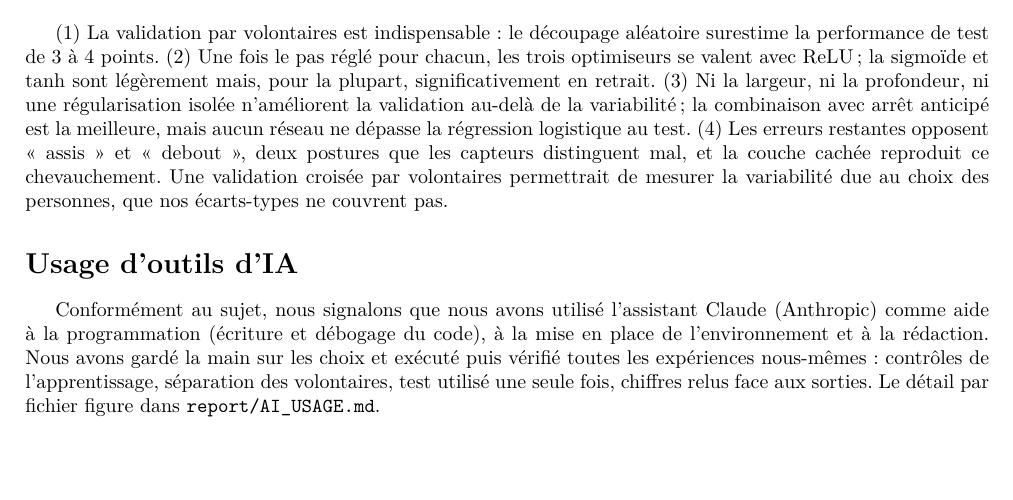
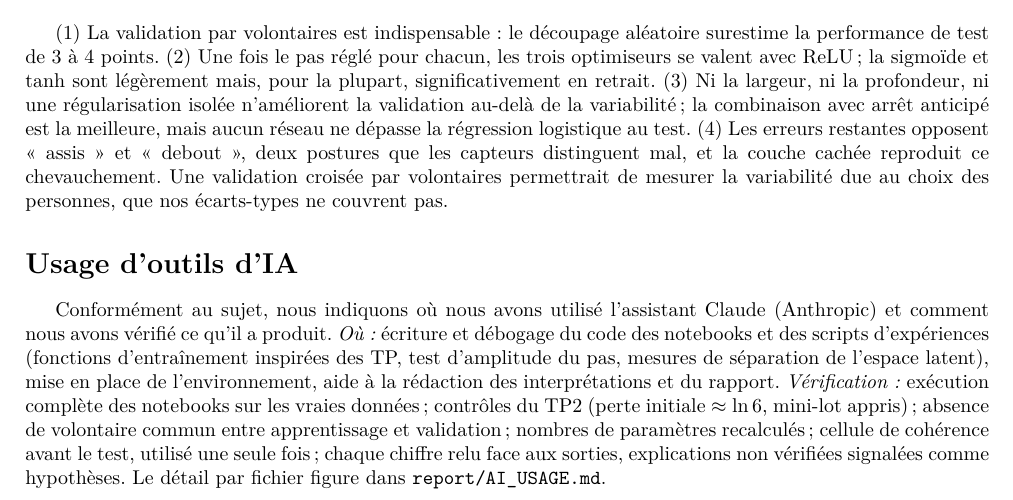
Before and after one commit to aliounedjamil/M2_DL_HAR, a LaTeX paper (report/main.tex): part of page 6 of 6, cut so that both start at the same text, the shorter picture padded with empty space. Compiled offline with pdfLaTeX.

Commit message:
Section IA : où et comment vérifié, comme demandé par le sujet (8.2)
Co-Authored-By: Claude Opus 5.5 <noreply@anthropic.com>
Claude-Session: https://claude.ai/code/session_01FKXZtsUUHdj77kZyhEKNkG

```diff
--- a/report/main.tex
+++ b/report/main.tex
@@ -339,10 +339,15 @@ deux postures que les capteurs distinguent mal, et la couche cachée reproduit c
 par volontaires permettrait de mesurer la variabilité due au choix des personnes, que nos écarts-types ne couvrent pas.
 
 \section*{Usage d'outils d'IA}       % Ensemble — depuis AI_USAGE.md
-Conformément au sujet, nous signalons que nous avons utilisé l'assistant Claude (Anthropic) comme aide à la
-programmation (écriture et débogage du code), à la mise en place de l'environnement et à la rédaction. Nous avons
-gardé la main sur les choix et exécuté puis vérifié toutes les expériences nous-mêmes : contrôles de l'apprentissage,
-séparation des volontaires, test utilisé une seule fois, chiffres relus face aux sorties. Le détail par fichier figure
-dans \texttt{report/AI\_USAGE.md}.
+Conformément au sujet, nous indiquons où nous avons utilisé l'assistant Claude (Anthropic) et comment nous avons
+vérifié ce qu'il a produit.
+\emph{Où :} écriture et débogage du code des notebooks et des scripts d'expériences (fonctions d'entraînement
+inspirées des TP, test d'amplitude du pas, mesures de séparation de l'espace latent), mise en place de
+l'environnement, aide à la rédaction des interprétations et du rapport.
+\emph{Vérification :} exécution complète des notebooks sur les vraies données ; contrôles du TP2 (perte initiale
+$\approx \ln 6$, mini-lot appris) ; absence de volontaire commun entre apprentissage et validation ; nombres de
+paramètres recalculés ; cellule de cohérence avant le test, utilisé une seule fois ; chaque chiffre relu face aux
+sorties, explications non vérifiées signalées comme hypothèses. Le détail par fichier figure dans
+\texttt{report/AI\_USAGE.md}.
 
 \end{document}
```
Also changed, not shown: report/main.pdf.
